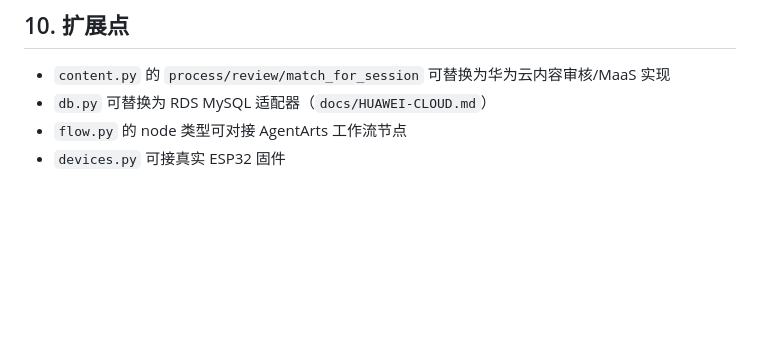
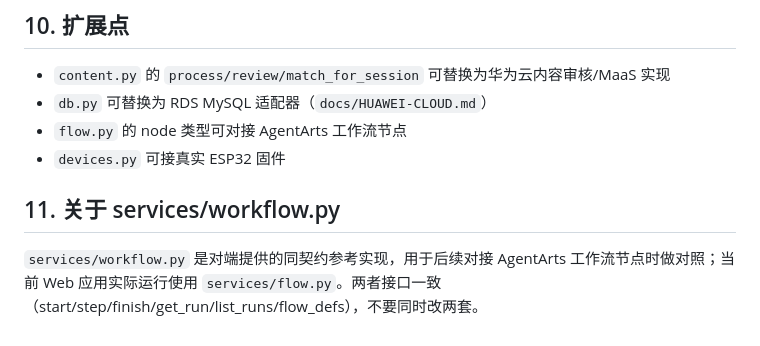
Before and after one commit to Noob-stupid/xide-campus-learning, a Markdown page: docs/ARCHITECTURE.md, the part around the change. Rendered like a GitHub page; blank space fills up the shorter version.

Commit message:
docs: 说明 flow.py 与 workflow.py 的当前关系

```diff
--- a/docs/ARCHITECTURE.md
+++ b/docs/ARCHITECTURE.md
@@ -126,3 +126,7 @@ flow.get_run(run_id) / flow.list_runs() / flow.flow_defs()
 - `db.py` 可替换为 RDS MySQL 适配器（`docs/HUAWEI-CLOUD.md`）
 - `flow.py` 的 node 类型可对接 AgentArts 工作流节点
 - `devices.py` 可接真实 ESP32 固件
+
+## 11. 关于 services/workflow.py
+
+`services/workflow.py` 是对端提供的同契约参考实现，用于后续对接 AgentArts 工作流节点时做对照；当前 Web 应用实际运行使用 `services/flow.py`。两者接口一致（start/step/finish/get_run/list_runs/flow_defs），不要同时改两套。
```
